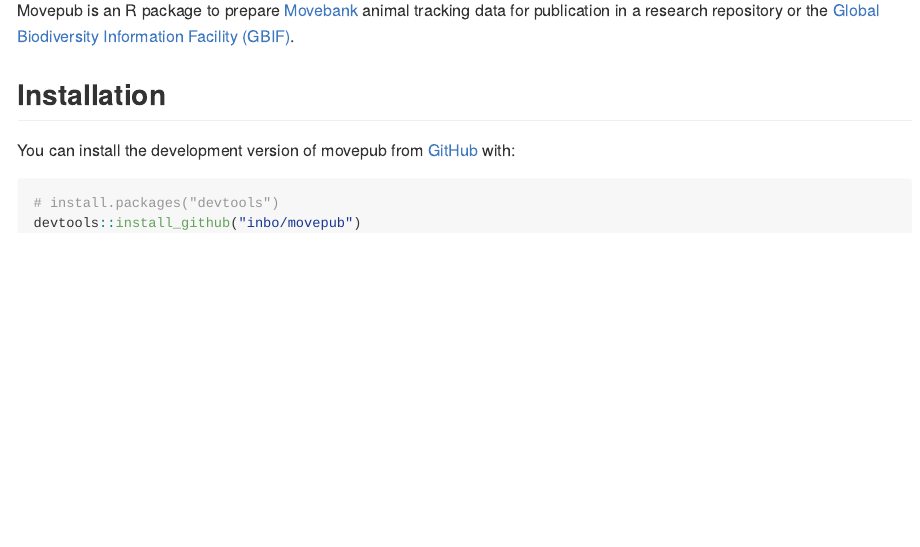
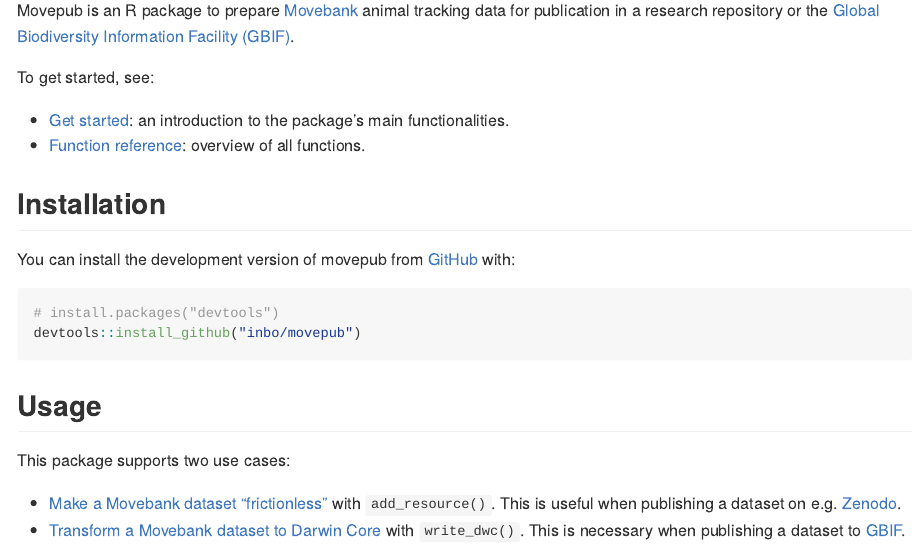
Before and after one commit to inbo/movepub, an R Markdown document (README.Rmd): the page in a window 1100 px wide, from 110 px down. The pictures show the output file README.md that the author committed with the source, drawn offline in the style of GitHub; badge pictures from the web are left out.

Commit message:
Expand README

````diff
--- a/README.Rmd
+++ b/README.Rmd
@@ -17,10 +17,15 @@
 
 <!-- badges: start -->
 [![CRAN status](https://www.r-pkg.org/badges/version/movepub)](https://CRAN.R-project.org/package=movepub)
-[![repo status](https://www.repostatus.org/badges/latest/concept.svg)](https://www.repostatus.org/#concept)
+[![repo status](https://www.repostatus.org/badges/latest/wip.svg)](https://www.repostatus.org/#wip)
 <!-- badges: end -->
 
 Movepub is an R package to prepare [Movebank](https://movebank.org) animal tracking data for publication in a research repository or the [Global Biodiversity Information Facility (GBIF)](https://gbif.org).
+
+To get started, see:
+
+- [Get started](https://inbo.github.io/movepub/articles/movepub.html): an introduction to the package’s main functionalities.
+- [Function reference](https://docs.ropensci.org/frictionless/reference/index.html): overview of all functions.
 
 ## Installation
 
@@ -30,3 +35,10 @@
 # install.packages("devtools")
 devtools::install_github("inbo/movepub")
 ```
+
+## Usage
+
+This package supports two use cases:
+
+- [Make a Movebank dataset "frictionless"](https://inbo.github.io/movepub/articles/movepub.html#make-a-movebank-dataset-frictionless) with `add_resource()`. This is useful when publishing a dataset on e.g. [Zenodo](https://zenodo.org).
+- [Transform a Movebank dataset to Darwin Core](https://inbo.github.io/movepub/articles/movepub.html#transform-a-movebank-dataset-to-darwin-core) with `write_dwc()`. This is necessary when publishing a dataset to [GBIF](https://www.gbif.org).
````
Also changed, not shown: vignettes/movepub.Rmd (+1 -1 lines), README.md.
